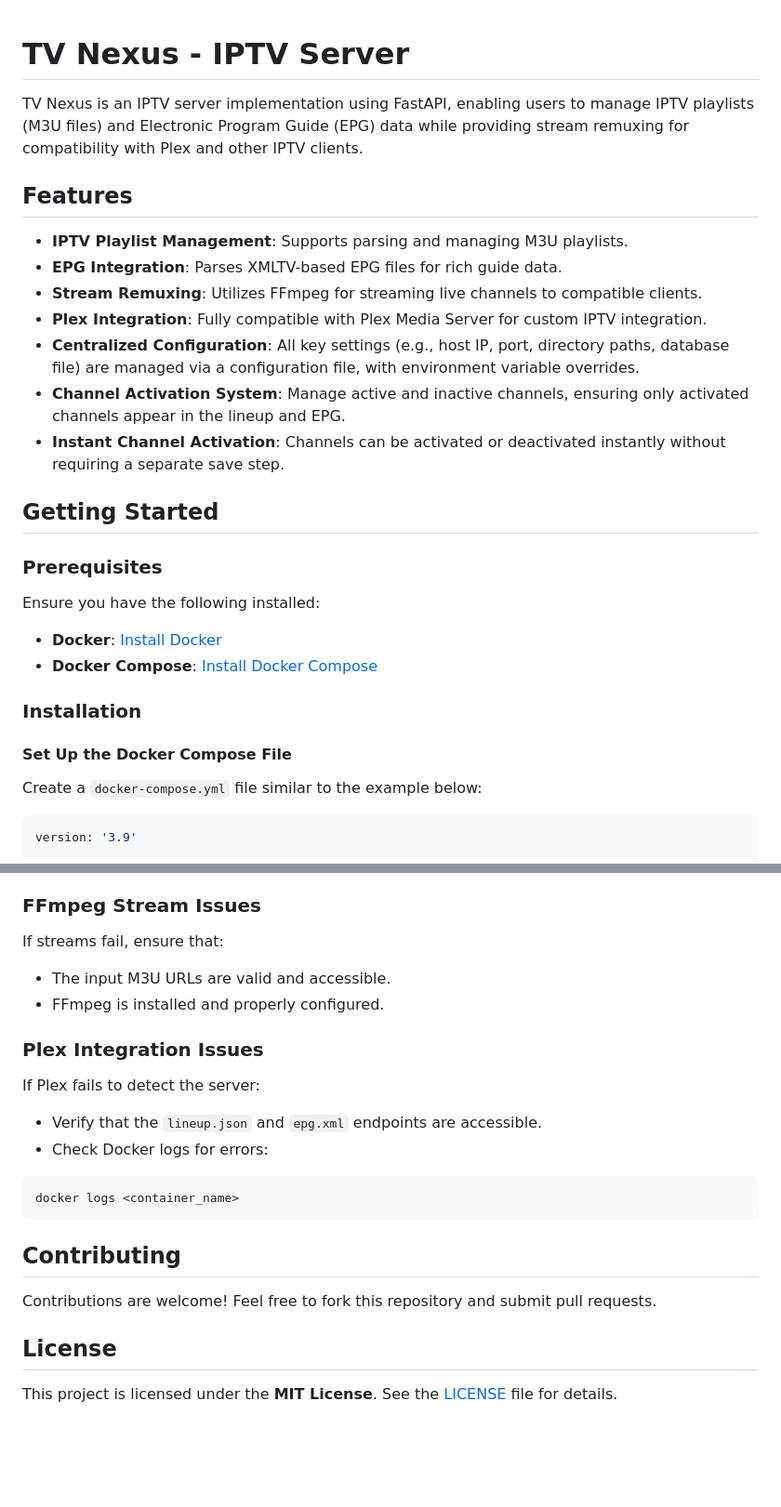
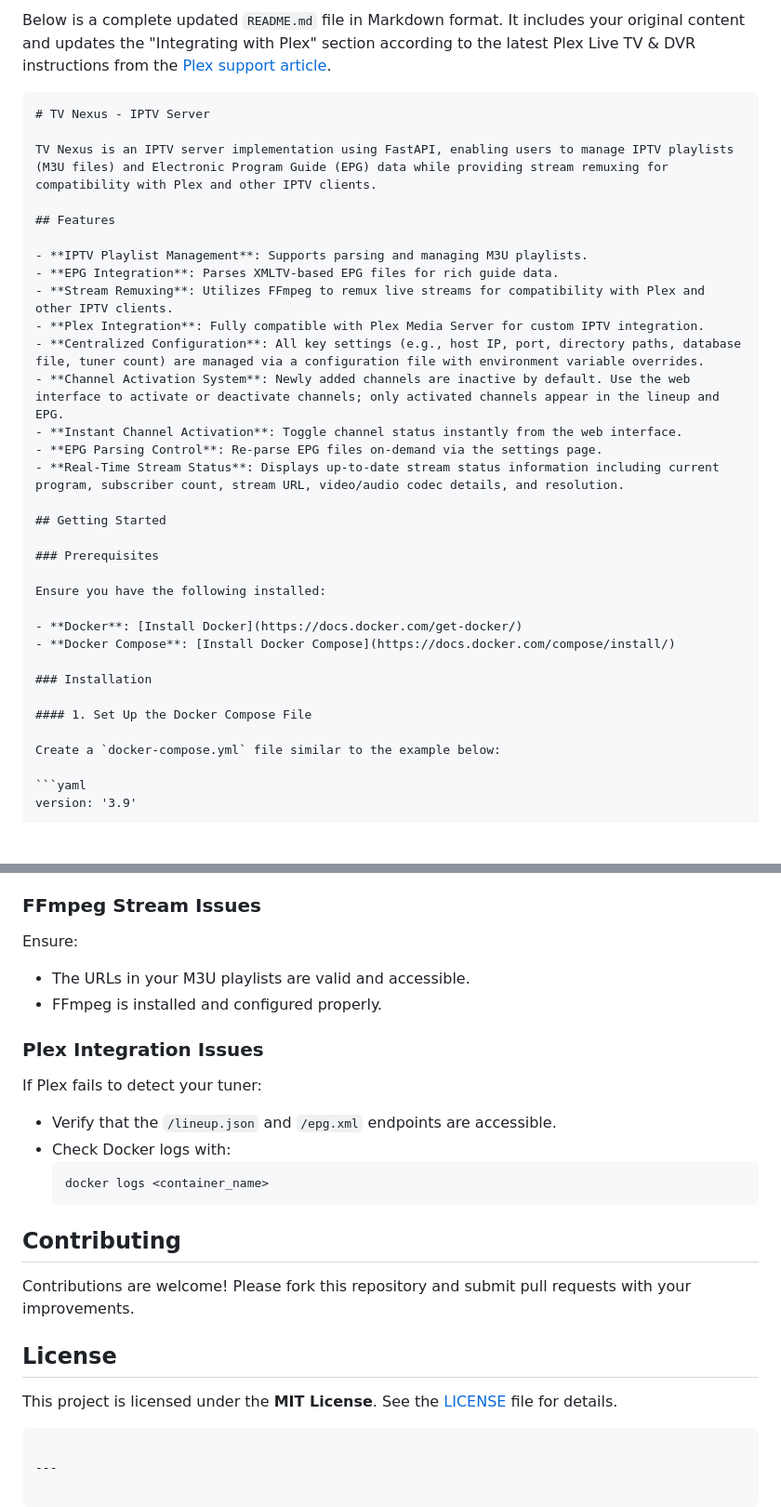
Before and after one commit to drew43713/TV-Nexus, a Markdown page: readme.md, 2 parts joined by grey strips. Shown at 93% size. Rendered like a GitHub page; blank space fills up the shorter version.

````diff
--- a/readme.md
+++ b/readme.md
@@ -1,3 +1,6 @@
+Below is a complete updated `README.md` file in Markdown format. It includes your original content and updates the "Integrating with Plex" section according to the latest Plex Live TV & DVR instructions from the [Plex support article](https://support.plex.tv/articles/225877347-live-tv-dvr/).
+
+```markdown
 # TV Nexus - IPTV Server
 
 TV Nexus is an IPTV server implementation using FastAPI, enabling users to manage IPTV playlists (M3U files) and Electronic Program Guide (EPG) data while providing stream remuxing for compatibility with Plex and other IPTV clients.
@@ -6,11 +9,13 @@ TV Nexus is an IPTV server implementation using FastAPI, enabling users to manag
 
 - **IPTV Playlist Management**: Supports parsing and managing M3U playlists.
 - **EPG Integration**: Parses XMLTV-based EPG files for rich guide data.
-- **Stream Remuxing**: Utilizes FFmpeg for streaming live channels to compatible clients.
+- **Stream Remuxing**: Utilizes FFmpeg to remux live streams for compatibility with Plex and other IPTV clients.
 - **Plex Integration**: Fully compatible with Plex Media Server for custom IPTV integration.
-- **Centralized Configuration**: All key settings (e.g., host IP, port, directory paths, database file) are managed via a configuration file, with environment variable overrides.
-- **Channel Activation System**: Manage active and inactive channels, ensuring only activated channels appear in the lineup and EPG.
-- **Instant Channel Activation**: Channels can be activated or deactivated instantly without requiring a separate save step.
+- **Centralized Configuration**: All key settings (e.g., host IP, port, directory paths, database file, tuner count) are managed via a configuration file with environment variable overrides.
+- **Channel Activation System**: Newly added channels are inactive by default. Use the web interface to activate or deactivate channels; only activated channels appear in the lineup and EPG.
+- **Instant Channel Activation**: Toggle channel status instantly from the web interface.
+- **EPG Parsing Control**: Re-parse EPG files on-demand via the settings page.
+- **Real-Time Stream Status**: Displays up-to-date stream status information including current program, subscriber count, stream URL, video/audio codec details, and resolution.
 
 ## Getting Started
 
@@ -23,7 +28,7 @@ Ensure you have the following installed:
 
 ### Installation
 
-#### Set Up the Docker Compose File
+#### 1. Set Up the Docker Compose File
 
 Create a `docker-compose.yml` file similar to the example below:
 
@@ -97,25 +126,25 @@ http://<your-server-ip>:8100/
 ### FFmpeg Stream Issues
 
-If streams fail, ensure that:
-
-- The input M3U URLs are valid and accessible.
-- FFmpeg is installed and properly configured.
+Ensure:
+- The URLs in your M3U playlists are valid and accessible.
+- FFmpeg is installed and configured properly.
 
 ### Plex Integration Issues
 
-If Plex fails to detect the server:
-
-- Verify that the `lineup.json` and `epg.xml` endpoints are accessible.
-- Check Docker logs for errors:
-
-```sh
-docker logs <container_name>
-```
+If Plex fails to detect your tuner:
+- Verify that the `/lineup.json` and `/epg.xml` endpoints are accessible.
+- Check Docker logs with:
+  ```sh
+  docker logs <container_name>
+  ```
 
 ## Contributing
 
-Contributions are welcome! Feel free to fork this repository and submit pull requests.
+Contributions are welcome! Please fork this repository and submit pull requests with your improvements.
 
 ## License
 
 This project is licensed under the **MIT License**. See the [LICENSE](LICENSE) file for details.
+```
+
+---
````
Also changed, not shown: other parts of readme.md (+50 -26 lines).
